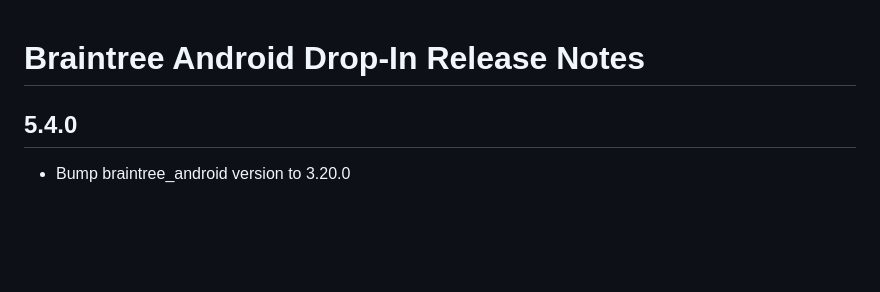
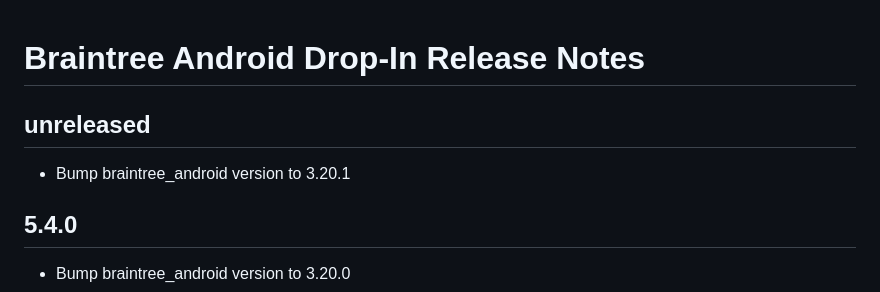
Before and after one commit to braintree/braintree-android-drop-in, a Markdown page: CHANGELOG.md, the part around the change. Rendered like a GitHub page; blank space fills up the shorter version.

Commit message:
Update CHANGELOG.

```diff
--- a/CHANGELOG.md
+++ b/CHANGELOG.md
@@ -1,4 +1,8 @@
 # Braintree Android Drop-In Release Notes
+
+## unreleased
+
+* Bump braintree_android version to 3.20.1
 
 ## 5.4.0
 
```
